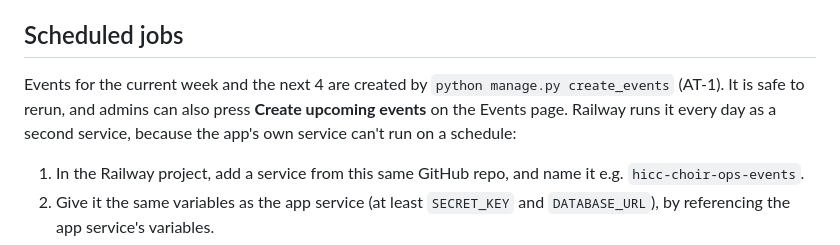
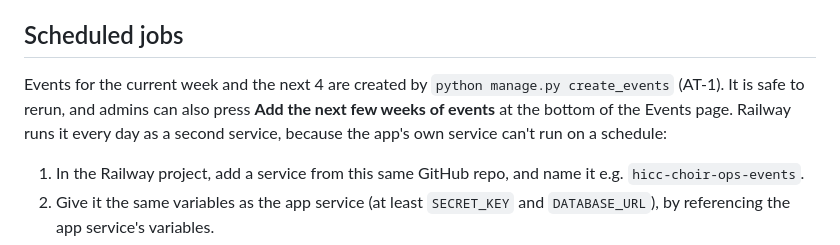
Before and after one commit to skyebrownh/hicc-choir-ops, a Markdown page: README.md, the part around the change. GitHub-like rendering.

Commit message:
README: use the button's new name
Co-Authored-By: Claude Sonnet 5.5 <noreply@anthropic.com>

```diff
--- a/README.md
+++ b/README.md
@@ -97,7 +97,7 @@ The accounts app replaces Django's user model, which can't be swapped once migra
 
 ## Scheduled jobs
 
-Events for the current week and the next 4 are created by `python manage.py create_events` (AT-1). It is safe to rerun, and admins can also press **Create upcoming events** on the Events page. Railway runs it every day as a second service, because the app's own service can't run on a schedule:
+Events for the current week and the next 4 are created by `python manage.py create_events` (AT-1). It is safe to rerun, and admins can also press **Add the next few weeks of events** at the bottom of the Events page. Railway runs it every day as a second service, because the app's own service can't run on a schedule:
 
 1. In the Railway project, add a service from this same GitHub repo, and name it e.g. `hicc-choir-ops-events`.
 2. Give it the same variables as the app service (at least `SECRET_KEY` and `DATABASE_URL`), by referencing the app service's variables.
```
